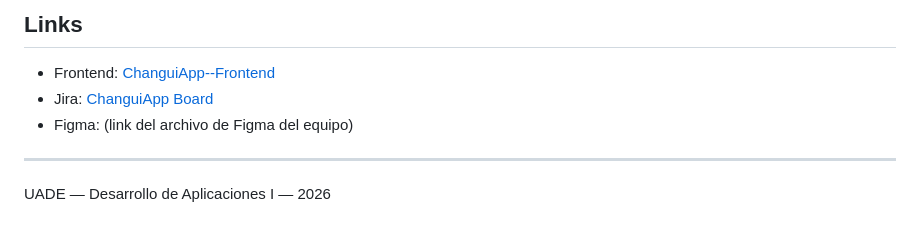
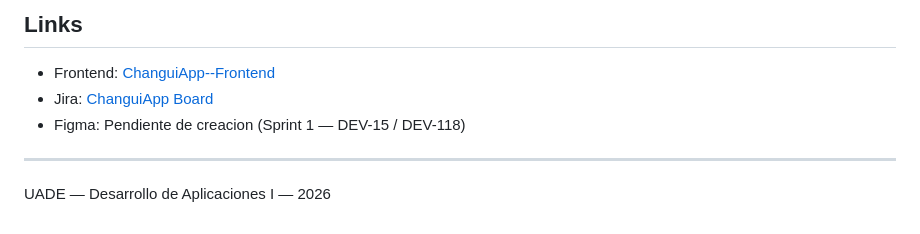
Before and after one commit to andreiveisuade/ChanguiApp--Backend, a Markdown page: README.md, the part around the change. GitHub-like rendering.

Commit message:
docs: corregir link de Jira y placeholder de Figma en README
Co-Authored-By: Claude Opus 4.6 (1M context) <noreply@anthropic.com>

```diff
--- a/README.md
+++ b/README.md
@@ -175,8 +175,8 @@ Roles tecnicos (Tech Lead, UX/UI Lead, QA) son rotativos por sprint.
 ## Links
 
 - Frontend: [ChanguiApp--Frontend](https://github.com/andreiveisuade/ChanguiApp--Frontend)
-- Jira: [ChanguiApp Board](https://andreiveis360.atlassian.net)
-- Figma: (link del archivo de Figma del equipo)
+- Jira: [ChanguiApp Board](https://andreiveis360.atlassian.net/jira/software/projects/DEV/boards/1)
+- Figma: Pendiente de creacion (Sprint 1 — DEV-15 / DEV-118)
 
 ---
 
```
